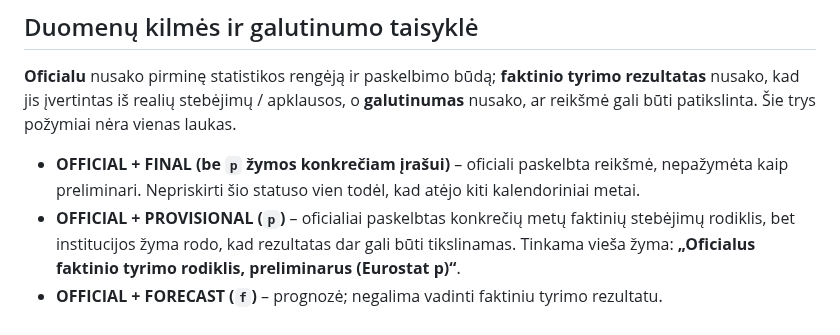
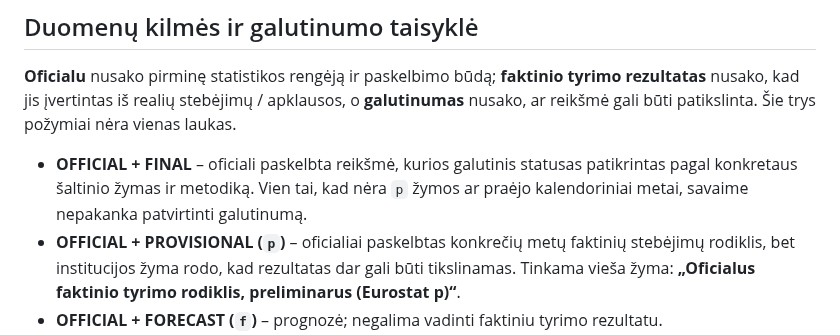
Before and after one commit to olemoz1977/Demografin-situacija, a Markdown page: research/population-terminology-standard-2024-2025.md, the part around the change. GitHub-like rendering.

Commit message:
docs: require source validation before labeling any official statistic FINAL

```diff
--- a/research/population-terminology-standard-2024-2025.md
+++ b/research/population-terminology-standard-2024-2025.md
@@ -14,7 +14,7 @@
 
 **Oficialu** nusako pirminę statistikos rengėją ir paskelbimo būdą; **faktinio tyrimo rezultatas** nusako, kad jis įvertintas iš realių stebėjimų / apklausos, o **galutinumas** nusako, ar reikšmė gali būti patikslinta. Šie trys požymiai nėra vienas laukas.
 
-- **OFFICIAL + FINAL (be `p` žymos konkrečiam įrašui)** – oficiali paskelbta reikšmė, nepažymėta kaip preliminari. Nepriskirti šio statuso vien todėl, kad atėjo kiti kalendoriniai metai.
+- **OFFICIAL + FINAL** – oficiali paskelbta reikšmė, kurios galutinis statusas patikrintas pagal konkretaus šaltinio žymas ir metodiką. Vien tai, kad nėra `p` žymos ar praėjo kalendoriniai metai, savaime nepakanka patvirtinti galutinumą.
 - **OFFICIAL + PROVISIONAL (`p`)** – oficialiai paskelbtas konkrečių metų faktinių stebėjimų rodiklis, bet institucijos žyma rodo, kad rezultatas dar gali būti tikslinamas. Tinkama vieša žyma: **„Oficialus faktinio tyrimo rodiklis, preliminarus (Eurostat p)“**.
 - **OFFICIAL + FORECAST (`f`)** – prognozė; negalima vadinti faktiniu tyrimo rezultatu.
 - **MODELLED** – autoriaus modelis iš oficialių ar kitų duomenų: nenaudoti oficialios institucijos fakto žymos visam skaičiavimui.
```
